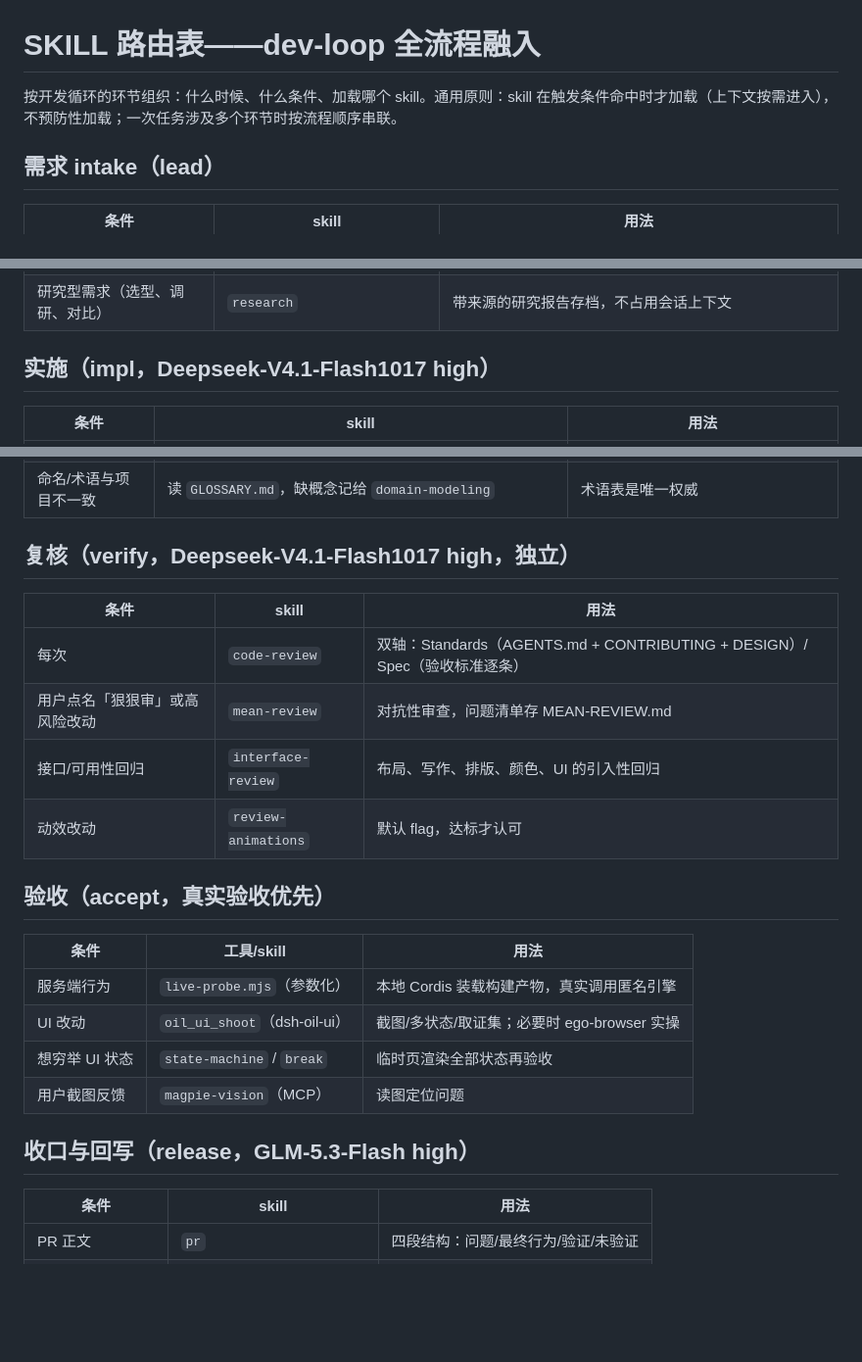
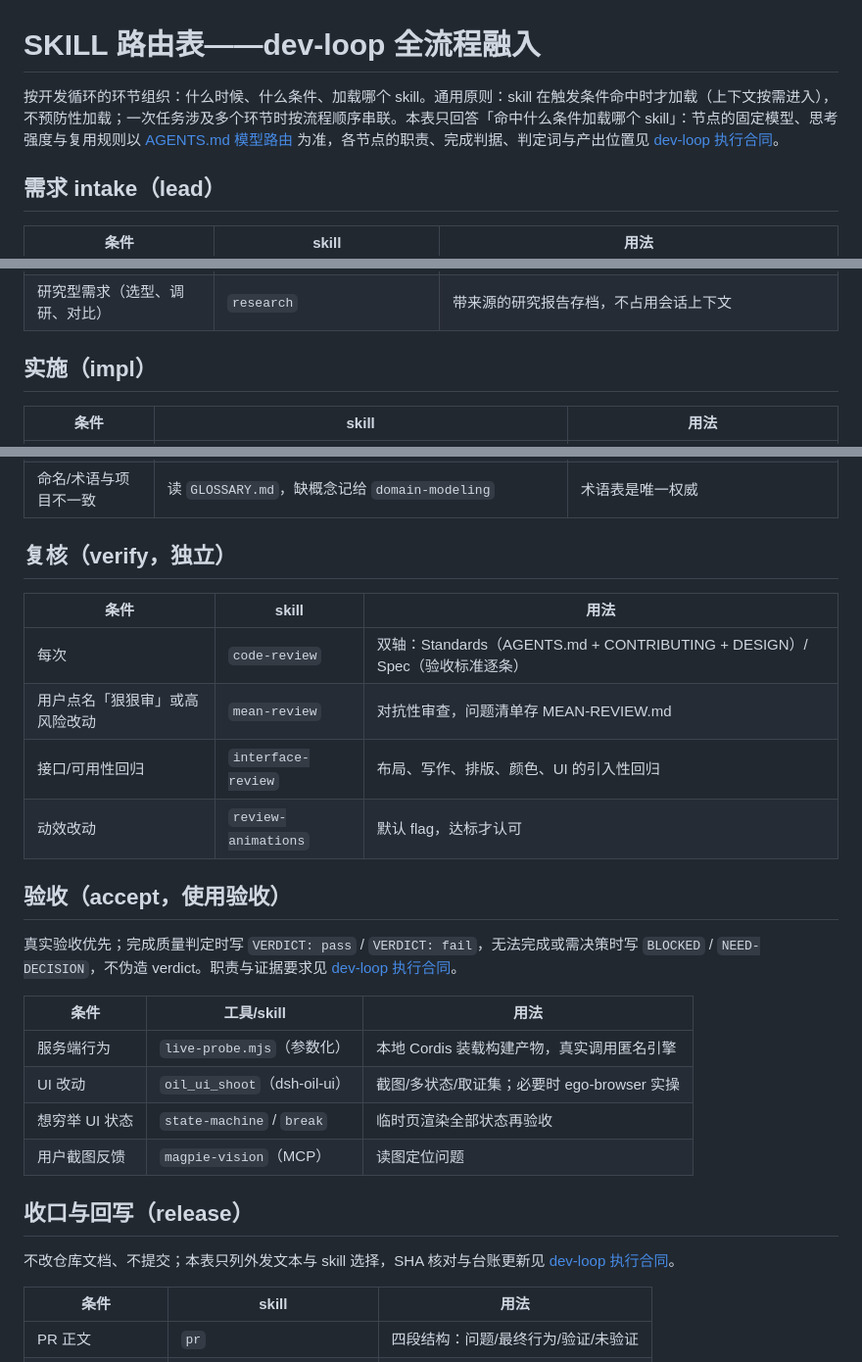
Before and after one commit to qikairo7/dsh-web-search-fetch, a Markdown page: docs/agents/skill-routing.md, 3 parts joined by grey strips. Shown at 98% size. Drawn GitHub-style; blank space fills up the shorter version.

```diff
--- a/docs/agents/skill-routing.md
+++ b/docs/agents/skill-routing.md
@@ -1,6 +1,6 @@
 # SKILL 路由表——dev-loop 全流程融入
 
-按开发循环的环节组织：什么时候、什么条件、加载哪个 skill。通用原则：skill 在触发条件命中时才加载（上下文按需进入），不预防性加载；一次任务涉及多个环节时按流程顺序串联。
+按开发循环的环节组织：什么时候、什么条件、加载哪个 skill。通用原则：skill 在触发条件命中时才加载（上下文按需进入），不预防性加载；一次任务涉及多个环节时按流程顺序串联。本表只回答「命中什么条件加载哪个 skill」：节点的固定模型、思考强度与复用规则以 [AGENTS.md 模型路由](../../AGENTS.md#模型路由严格分工) 为准，各节点的职责、完成判据、判定词与产出位置见 [dev-loop 执行合同](dev-loop.md)。
 
 ## 需求 intake（lead）
 
@@ -15,7 +15,7 @@
 | 需求是「解释原理/画个图」的文档类 | `answer-me-with-html` / `baoyu-diagram` | 一页可视化讲清 / SVG 架构图 |
 | 研究型需求（选型、调研、对比） | `research` | 带来源的研究报告存档，不占用会话上下文 |
 
-## 实施（impl，Deepseek-V4.1-Flash1017 high）
+## 实施（impl）
 
 | 条件 | skill | 用法 |
 | --- | --- | --- |
@@ -29,7 +29,7 @@
 | 设计/文案带 AI 痕迹 | `humanizer-zh` / `libai-skill` | 成稿后清理模板化表达 |
 | 命名/术语与项目不一致 | 读 `GLOSSARY.md`，缺概念记给 `domain-modeling` | 术语表是唯一权威 |
 
-## 复核（verify，Deepseek-V4.1-Flash1017 high，独立）
+## 复核（verify，独立）
 
 | 条件 | skill | 用法 |
 | --- | --- | --- |
@@ -38,7 +38,9 @@
 | 接口/可用性回归 | `interface-review` | 布局、写作、排版、颜色、UI 的引入性回归 |
 | 动效改动 | `review-animations` | 默认 flag，达标才认可 |
 
-## 验收（accept，真实验收优先）
+## 验收（accept，使用验收）
+
+真实验收优先；完成质量判定时写 `VERDICT: pass` / `VERDICT: fail`，无法完成或需决策时写 `BLOCKED` / `NEED-DECISION`，不伪造 verdict。职责与证据要求见 [dev-loop 执行合同](dev-loop.md)。
 
 | 条件 | 工具/skill | 用法 |
 | --- | --- | --- |
@@ -47,7 +49,9 @@
 | 想穷举 UI 状态 | `state-machine` / `break` | 临时页渲染全部状态再验收 |
 | 用户截图反馈 | `magpie-vision`（MCP） | 读图定位问题 |
 
-## 收口与回写（release，GLM-5.3-Flash high）
+## 收口与回写（release）
+
+不改仓库文档、不提交；本表只列外发文本与 skill 选择，SHA 核对与台账更新见 [dev-loop 执行合同](dev-loop.md)。
 
 | 条件 | skill | 用法 |
 | --- | --- | --- |
```
Also changed, not shown: AGENTS.md (+23 -10 lines), docs/agents/dev-loop.md (added, +91 -0 lines).
